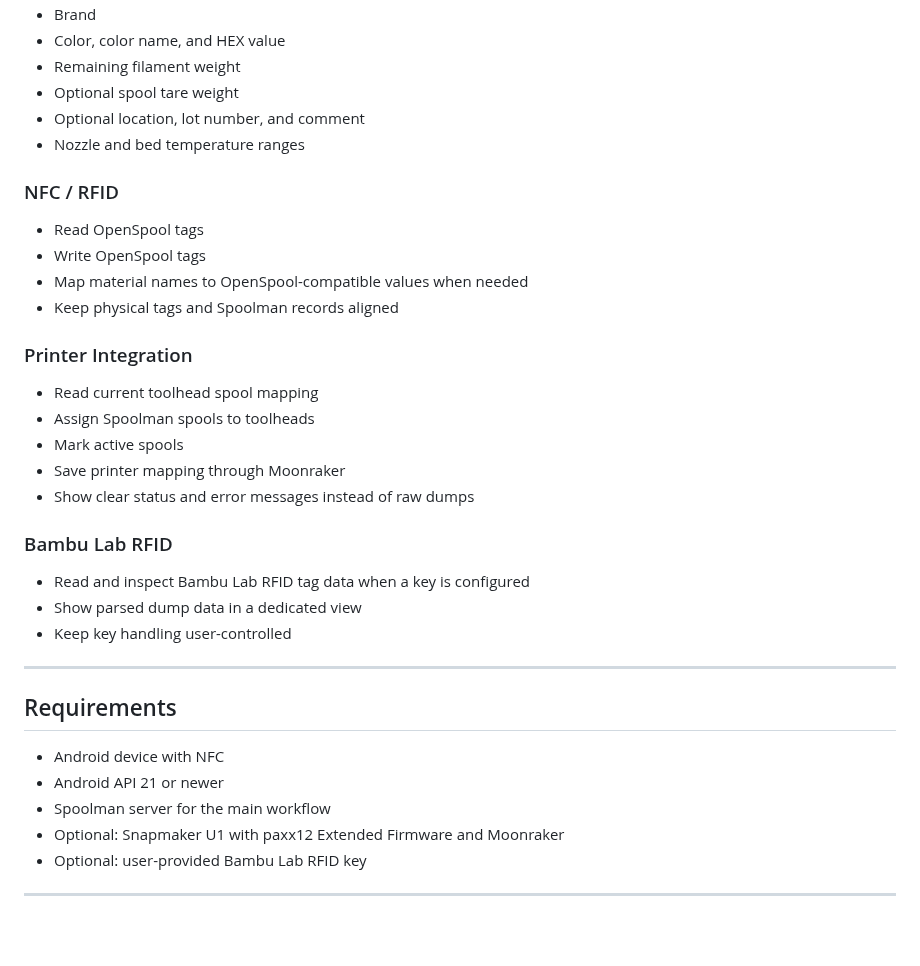
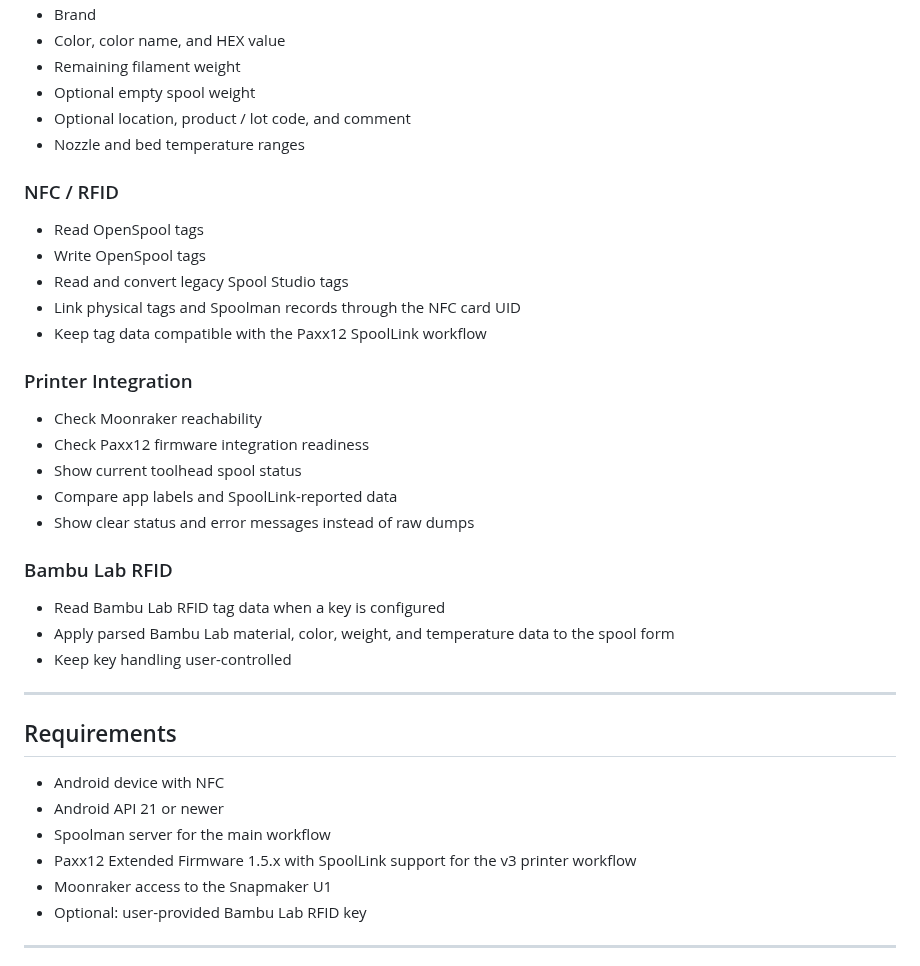
Before and after one commit to GeorgHo/SpoolStudio, a Markdown page: README.md, the part around one of its changes. Rendered like a GitHub page; blank space fills up the shorter version.

```diff
--- a/README.md
+++ b/README.md
@@ -101,29 +133,30 @@ Bambu Lab RFID support requires a user-provided master key. The key is not inclu
 - Brand
 - Color, color name, and HEX value
 - Remaining filament weight
-- Optional spool tare weight
-- Optional location, lot number, and comment
+- Optional empty spool weight
+- Optional location, product / lot code, and comment
 - Nozzle and bed temperature ranges
 
 ### NFC / RFID
 
 - Read OpenSpool tags
 - Write OpenSpool tags
-- Map material names to OpenSpool-compatible values when needed
-- Keep physical tags and Spoolman records aligned
+- Read and convert legacy Spool Studio tags
+- Link physical tags and Spoolman records through the NFC card UID
+- Keep tag data compatible with the Paxx12 SpoolLink workflow
 
 ### Printer Integration
 
-- Read current toolhead spool mapping
-- Assign Spoolman spools to toolheads
-- Mark active spools
-- Save printer mapping through Moonraker
+- Check Moonraker reachability
+- Check Paxx12 firmware integration readiness
+- Show current toolhead spool status
+- Compare app labels and SpoolLink-reported data
 - Show clear status and error messages instead of raw dumps
 
 ### Bambu Lab RFID
 
-- Read and inspect Bambu Lab RFID tag data when a key is configured
-- Show parsed dump data in a dedicated view
+- Read Bambu Lab RFID tag data when a key is configured
+- Apply parsed Bambu Lab material, color, weight, and temperature data to the spool form
 - Keep key handling user-controlled
 
 ---
@@ -133,7 +166,8 @@ Bambu Lab RFID support requires a user-provided master key. The key is not inclu
 - Android device with NFC
 - Android API 21 or newer
 - Spoolman server for the main workflow
-- Optional: Snapmaker U1 with paxx12 Extended Firmware and Moonraker
+- Paxx12 Extended Firmware 1.5.x with SpoolLink support for the v3 printer workflow
+- Moonraker access to the Snapmaker U1
 - Optional: user-provided Bambu Lab RFID key
 
 ---
```
Also changed, not shown: other parts of README.md (+64 -32 lines), docs/images/v3_beta_actions.png (added), docs/images/v3_beta_main.png (added), docs/images/v3_beta_toolhead_status.png (added).
